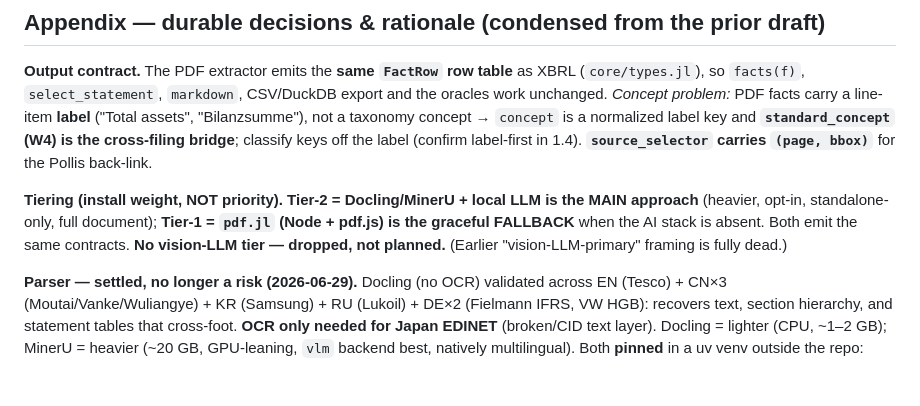
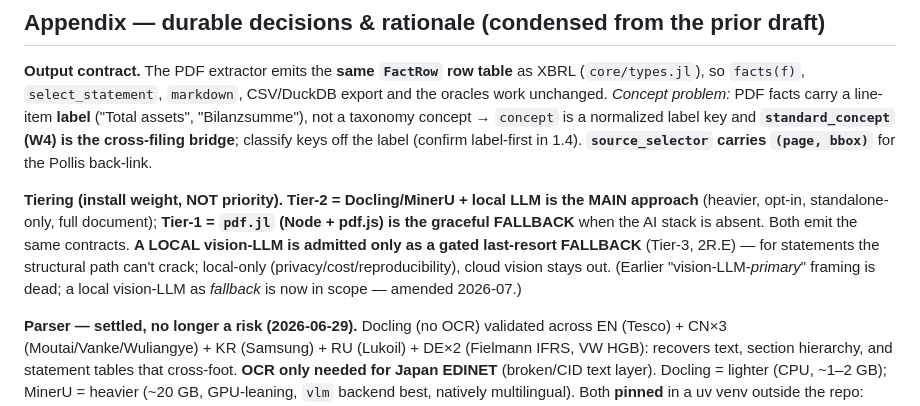
Before and after one commit to Trumpingtons/EDGAR.jl, a Markdown page: docs/dev/pdf-extractor-plan.md, the part around one of its changes. Rendered like a GitHub page; blank space fills up the shorter version.

```diff
--- a/docs/dev/pdf-extractor-plan.md
+++ b/docs/dev/pdf-extractor-plan.md
@@ -121,8 +150,10 @@ Pollis back-link.
 
 **Tiering (install weight, NOT priority).** **Tier-2 = Docling/MinerU + local LLM is the MAIN approach**
 (heavier, opt-in, standalone-only, full document); **Tier-1 = `pdf.jl` (Node + pdf.js) is the graceful
-FALLBACK** when the AI stack is absent. Both emit the same contracts. **No vision-LLM tier — dropped, not
-planned.** (Earlier "vision-LLM-primary" framing is fully dead.)
+FALLBACK** when the AI stack is absent. Both emit the same contracts. **A LOCAL vision-LLM is admitted only
+as a gated last-resort FALLBACK** (Tier-3, 2R.E) — for statements the structural path can't crack; local-only
+(privacy/cost/reproducibility), cloud vision stays out. (Earlier "vision-LLM-*primary*" framing is dead; a
+local vision-LLM as *fallback* is now in scope — amended 2026-07.)
 
 **Parser — settled, no longer a risk (2026-06-29).** Docling (no OCR) validated across EN (Tesco) + CN×3
 (Moutai/Vanke/Wuliangye) + KR (Samsung) + RU (Lukoil) + DE×2 (Fielmann IFRS, VW HGB): recovers text,
```
Also changed, not shown: other parts of docs/dev/pdf-extractor-plan.md (+29 -0 lines).
